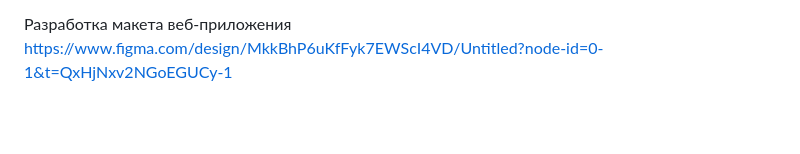
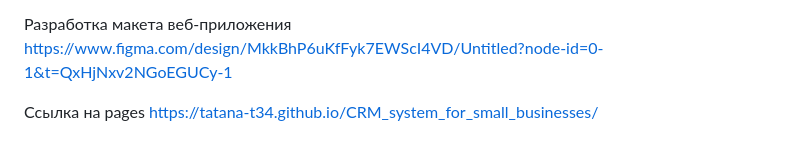
Before and after one commit to tatana-t34/CRM_system_for_small_businesses, a Markdown page: README.md, the part around the change. GitHub-like rendering; blank space fills up the shorter version.

```diff
--- a/README.md
+++ b/README.md
@@ -36,3 +36,6 @@
 
 Разработка макета веб-приложения
 https://www.figma.com/design/MkkBhP6uKfFyk7EWScI4VD/Untitled?node-id=0-1&t=QxHjNxv2NGoEGUCy-1
+
+Ссылка на pages
+https://tatana-t34.github.io/CRM_system_for_small_businesses/
```
